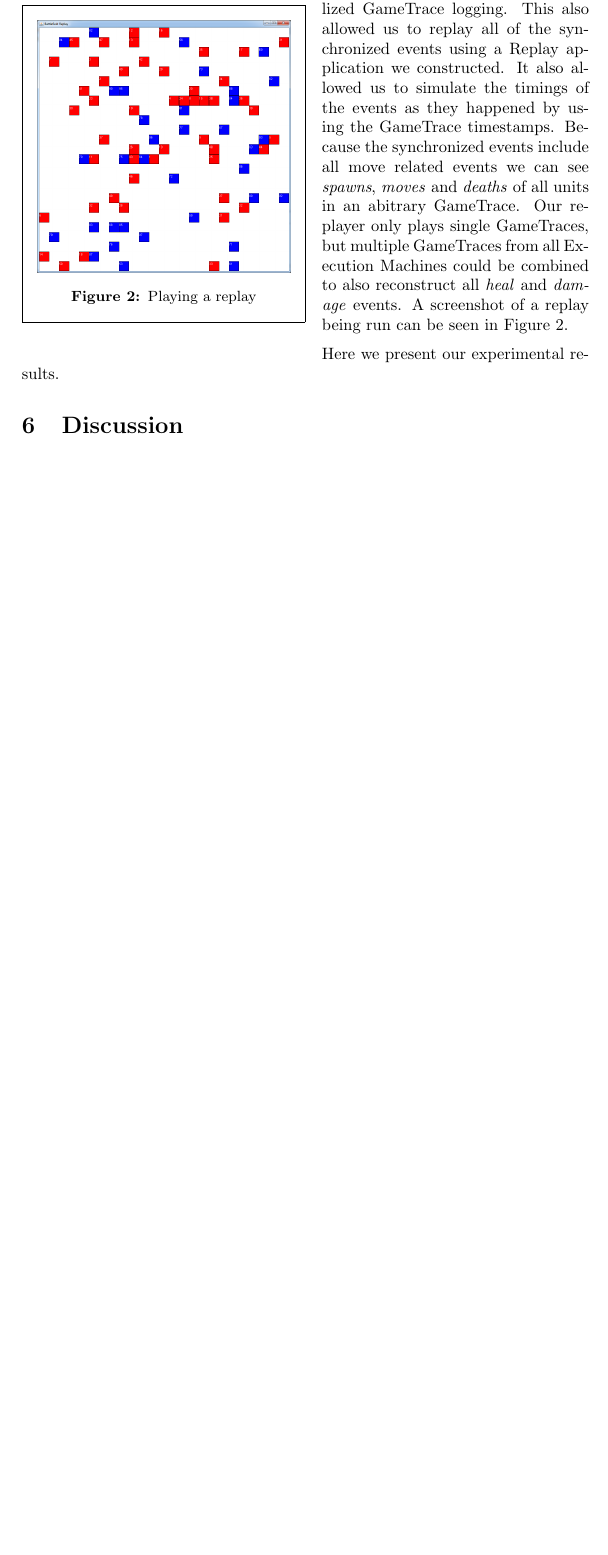
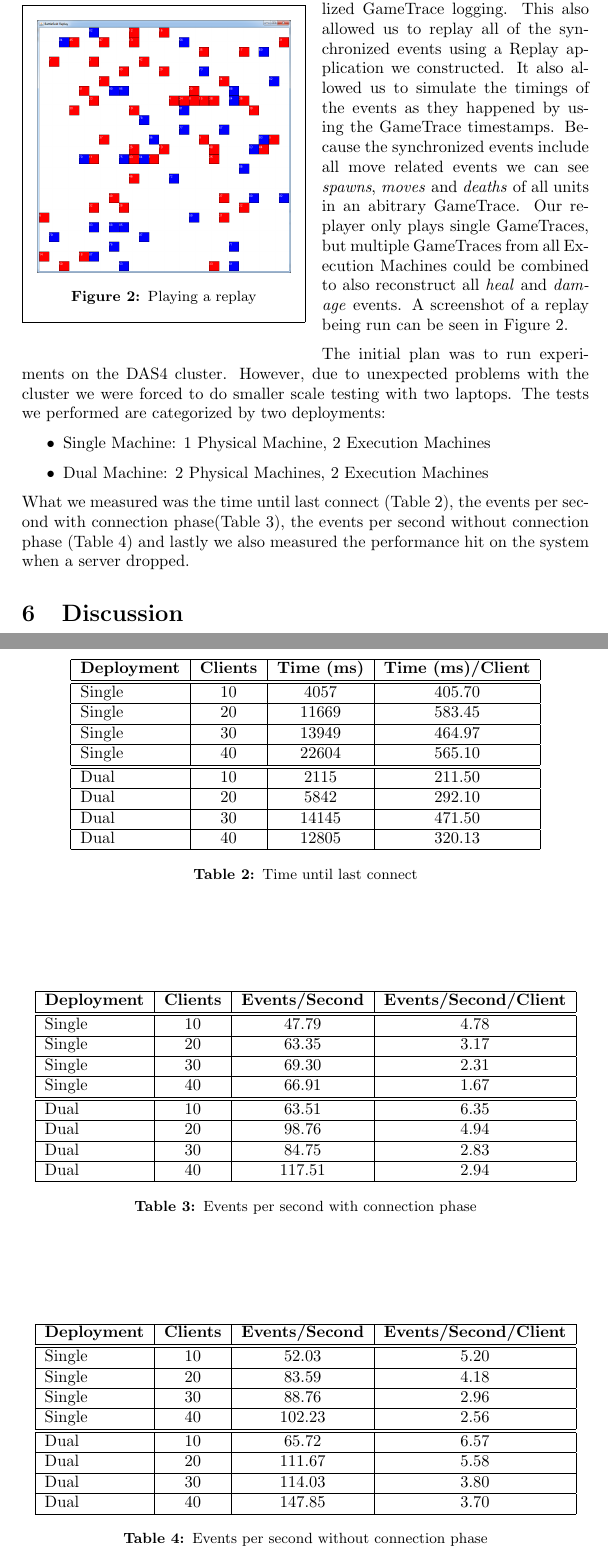
Before and after one commit to jettan/distsys, a LaTeX document (doc/main.tex): part of page 4 of 6 before the commit and two parts of pages 4 and 5 of 7 after it, the two joined at a grey line, cut so that both start at the same text, the shorter picture padded with empty space. Compiled offline with pdfLaTeX.

Commit message:
Added tables

```diff
--- a/doc/main.tex
+++ b/doc/main.tex
@@ -183,7 +183,105 @@ Because the synchronized events include all move related events we can see \text
 Our replayer only plays single GameTraces, but multiple GameTraces from all Execution Machines could be combined to also reconstruct all \textit{heal} and \textit{damage} events.
 A screenshot of a replay being run can be seen in \autoref{fig:replay}.
 
-Here we present our experimental results.
+The initial plan was to run experiments on the DAS4 cluster.
+However, due to unexpected problems with the cluster we were forced to do smaller scale testing with two laptops.
+The tests we performed are categorized by two deployments:
+
+\begin{itemize}
+\item Single Machine: 1 Physical Machine, 2 Execution Machines
+\item Dual Machine: 2 Physical Machines, 2 Execution Machines
+\end{itemize}
+
+What we measured was the time until last connect (\autoref{tab:explastconnect}), the  events per second with connection phase(\autoref{tab:expeventswith}),
+the events per second without connection phase (\autoref{tab:expeventswithout}) and
+lastly we also measured the performance hit on the system when a server dropped.
+
+\begin{table}
+\centering
+\begin{tabular}{| l | c | c | c |}
+\hline
+\textbf{Deployment} & \textbf{Clients} & \textbf{Time (ms)}  & \textbf{Time (ms)/Client} \\
+\hline
+\hline
+Single & 10 & 4057 & 405.70\\
+\hline
+Single & 20 & 11669 &583.45 \\
+\hline
+Single & 30& 13949 & 464.97\\
+\hline
+Single & 40& 22604 & 565.10\\
+\hline
+\hline
+Dual & 10 & 2115 &211.50 \\
+\hline
+Dual & 20 & 5842 &292.10 \\
+\hline
+Dual & 30 & 14145 &471.50 \\
+\hline
+Dual & 40 & 12805 &320.13 \\
+\hline
+\end{tabular}
+\caption{Time until last connect}
+\label{tab:explastconnect}
+\end{table}
+
+\begin{table}
+\centering
+\begin{tabular}{| l | c | c | c |}
+\hline
+\textbf{Deployment} & \textbf{Clients} & \textbf{Events/Second}  & \textbf{Events/Second/Client} \\
+\hline
+\hline
+Single & 10 & 47.79& 4.78\\
+\hline
+Single & 20 &63.35 &3.17 \\
+\hline
+Single & 30& 69.30& 2.31\\
+\hline
+Single & 40& 66.91& 1.67\\
+\hline
+\hline
+Dual & 10 & 63.51& 6.35\\
+\hline
+Dual & 20 & 98.76&4.94 \\
+\hline
+Dual & 30 & 84.75&2.83 \\
+\hline
+Dual & 40 &117.51 & 2.94\\
+\hline
+\end{tabular}
+\caption{Events per second with connection phase}
+\label{tab:expeventswith}
+\end{table}
+
+\begin{table}
+\centering
+\begin{tabular}{| l | c | c | c |}
+\hline
+\textbf{Deployment} & \textbf{Clients} & \textbf{Events/Second}  & \textbf{Events/Second/Client} \\
+\hline
+\hline
+Single & 10 & 52.03& 5.20\\
+\hline
+Single & 20 & 83.59& 4.18\\
+\hline
+Single & 30&88.76 & 2.96\\
+\hline
+Single & 40&102.23 & 2.56\\
+\hline
+\hline
+Dual & 10 & 65.72&6.57 \\
+\hline
+Dual & 20 &111.67 &5.58 \\
+\hline
+Dual & 30 &  114.03&3.80 \\
+\hline
+Dual & 40 &147.85 &3.70 \\
+\hline
+\end{tabular}
+\caption{Events per second without connection phase}
+\label{tab:expeventswithout}
+\end{table}
 
 \section{Discussion}
 \label{sec:discussion}
```
Also changed, not shown: doc/main.tex (2 more changed lines).
